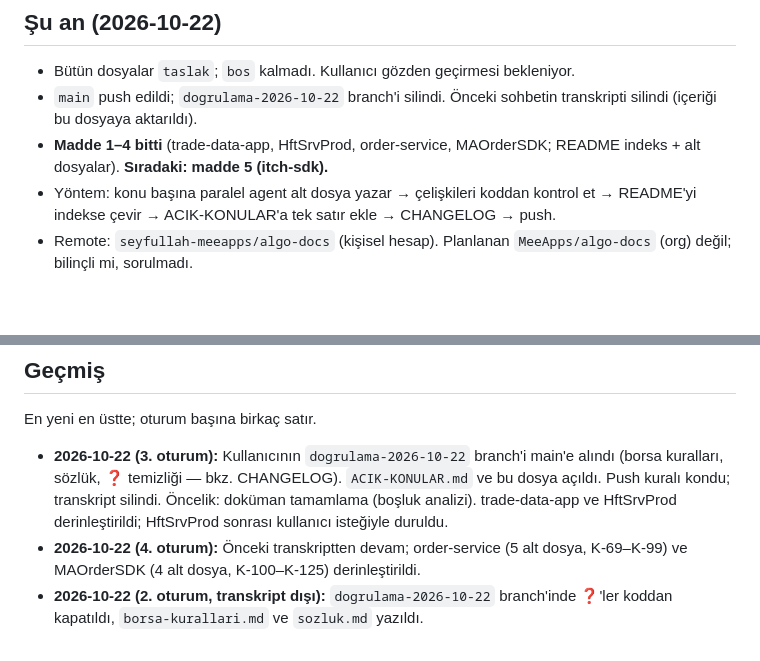
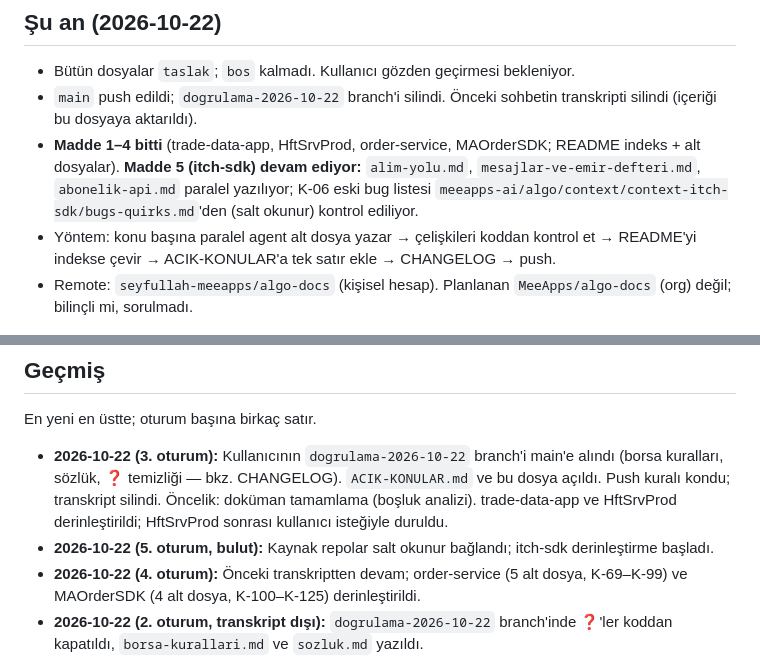
Before and after one commit to seyfullah-meeapps/algo-docs, a Markdown page: OTURUM-NOTLARI.md, 2 parts joined by grey strips. Rendered like a GitHub page; blank space fills up the shorter version.

Commit message:
Oturum notları: itch-sdk derinleştirme başladı
Co-Authored-By: Claude Opus 5.5 <noreply@anthropic.com>
Claude-Session: https://claude.ai/code/session_01Y7nc8Ta1j8fV8YReQ329zA

```diff
--- a/OTURUM-NOTLARI.md
+++ b/OTURUM-NOTLARI.md
@@ -13,7 +13,7 @@ Doküman değişikliklerinin ayrıntısı `CHANGELOG.md`'de, açık sorunlar `AC
 
 - Bütün dosyalar `taslak`; `bos` kalmadı. Kullanıcı gözden geçirmesi bekleniyor.
 - `main` push edildi; `dogrulama-2026-10-22` branch'i silindi. Önceki sohbetin transkripti silindi (içeriği bu dosyaya aktarıldı).
-- **Madde 1–4 bitti** (trade-data-app, HftSrvProd, order-service, MAOrderSDK; README indeks + alt dosyalar). **Sıradaki: madde 5 (itch-sdk).**
+- **Madde 1–4 bitti** (trade-data-app, HftSrvProd, order-service, MAOrderSDK; README indeks + alt dosyalar). **Madde 5 (itch-sdk) devam ediyor:** `alim-yolu.md`, `mesajlar-ve-emir-defteri.md`, `abonelik-api.md` paralel yazılıyor; K-06 eski bug listesi `meeapps-ai/algo/context/context-itch-sdk/bugs-quirks.md`'den (salt okunur) kontrol ediliyor.
 - Yöntem: konu başına paralel agent alt dosya yazar → çelişkileri koddan kontrol et → README'yi indekse çevir → ACIK-KONULAR'a tek satır ekle → CHANGELOG → push.
 - Remote: `seyfullah-meeapps/algo-docs` (kişisel hesap). Planlanan `MeeApps/algo-docs` (org) değil; bilinçli mi, sorulmadı.
 
@@ -59,6 +59,7 @@ Kullanıcıyla alınmış kararlar; aksi söylenmedikçe geçerli.
 En yeni en üstte; oturum başına birkaç satır.
 
 - **2026-10-22 (3. oturum):** Kullanıcının `dogrulama-2026-10-22` branch'i main'e alındı (borsa kuralları, sözlük, ❓ temizliği — bkz. CHANGELOG). `ACIK-KONULAR.md` ve bu dosya açıldı. Push kuralı kondu; transkript silindi. Öncelik: doküman tamamlama (boşluk analizi). trade-data-app ve HftSrvProd derinleştirildi; HftSrvProd sonrası kullanıcı isteğiyle duruldu.
+- **2026-10-22 (5. oturum, bulut):** Kaynak repolar salt okunur bağlandı; itch-sdk derinleştirme başladı.
 - **2026-10-22 (4. oturum):** Önceki transkriptten devam; order-service (5 alt dosya, K-69–K-99) ve MAOrderSDK (4 alt dosya, K-100–K-125) derinleştirildi.
 - **2026-10-22 (2. oturum, transkript dışı):** `dogrulama-2026-10-22` branch'inde ❓'ler koddan kapatıldı, `borsa-kurallari.md` ve `sozluk.md` yazıldı.
 - **2026-10-22 (1. oturum):** Yapı kuruldu; sistem haritası, 9 strateji, 13 servis, operasyon ve akışlar taslak yazıldı. Kullanım limitinde kesildi.
```
